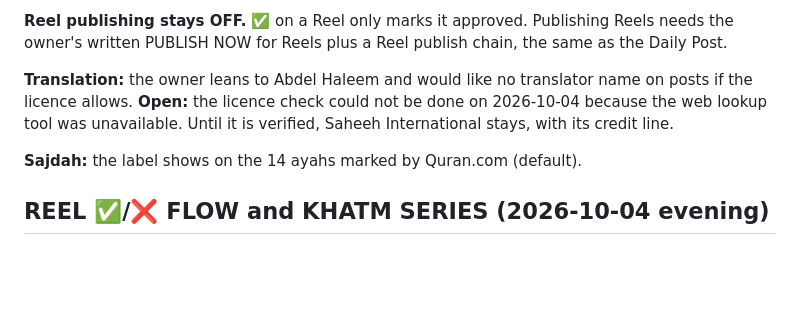
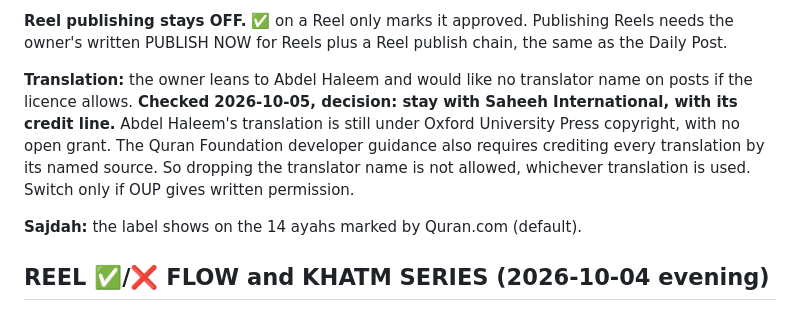
Before and after one commit to AliBH86/basaer-media-render, a Markdown page: docs/HANDOFF.md, the part around the change. Rendered like a GitHub page; blank space fills up the shorter version.

Commit message:
docs: translation decision (Saheeh International + credit; Abdel Haleem is OUP copyright)
Co-Authored-By: Claude Opus 5.5 <noreply@anthropic.com>

```diff
--- a/docs/HANDOFF.md
+++ b/docs/HANDOFF.md
@@ -81,7 +81,7 @@ Owner decisions on 2026-10-04 (late evening):
 
 **Reel publishing stays OFF.** ✅ on a Reel only marks it approved. Publishing Reels needs the owner's written PUBLISH NOW for Reels plus a Reel publish chain, the same as the Daily Post.
 
-**Translation:** the owner leans to Abdel Haleem and would like no translator name on posts if the licence allows. **Open:** the licence check could not be done on 2026-10-04 because the web lookup tool was unavailable. Until it is verified, Saheeh International stays, with its credit line.
+**Translation:** the owner leans to Abdel Haleem and would like no translator name on posts if the licence allows. **Checked 2026-10-05, decision: stay with Saheeh International, with its credit line.** Abdel Haleem's translation is still under Oxford University Press copyright, with no open grant. The Quran Foundation developer guidance also requires crediting every translation by its named source. So dropping the translator name is not allowed, whichever translation is used. Switch only if OUP gives written permission.
 
 **Sajdah:** the label shows on the 14 ayahs marked by Quran.com (default).
 
```
Also changed, not shown: docs/KHATM_PLAN.md (+1 -1 lines).
